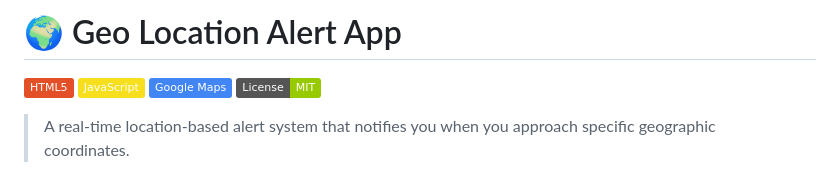
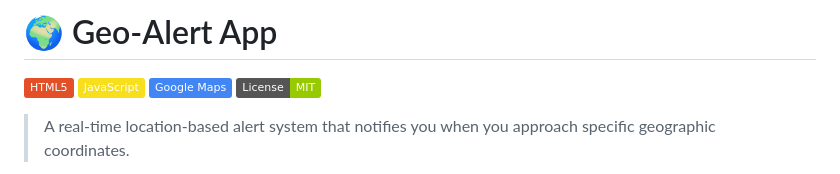
Before and after one commit to OMI-KALIX/GEO-LOCATION, a Markdown page: README.md, the part around the change. Drawn GitHub-style; badges without logos.

```diff
--- a/README.md
+++ b/README.md
@@ -1,4 +1,4 @@
-# 🌍 Geo Location Alert App
+# 🌍 Geo-Alert App
 [![HTML5](https://img.shields.io/badge/HTML5-E34F26?logo=html5&logoColor=white)](https://developer.mozilla.org/en-US/docs/Web/HTML)
 [![JavaScript](https://img.shields.io/badge/JavaScript-F7DF1E?logo=javascript&logoColor=black)](https://developer.mozilla.org/en-US/docs/Web/JavaScript)
 [![Google Maps API](https://img.shields.io/badge/Google_Maps-4285F4?logo=googlemaps&logoColor=white)](https://developers.google.com/maps)
```
